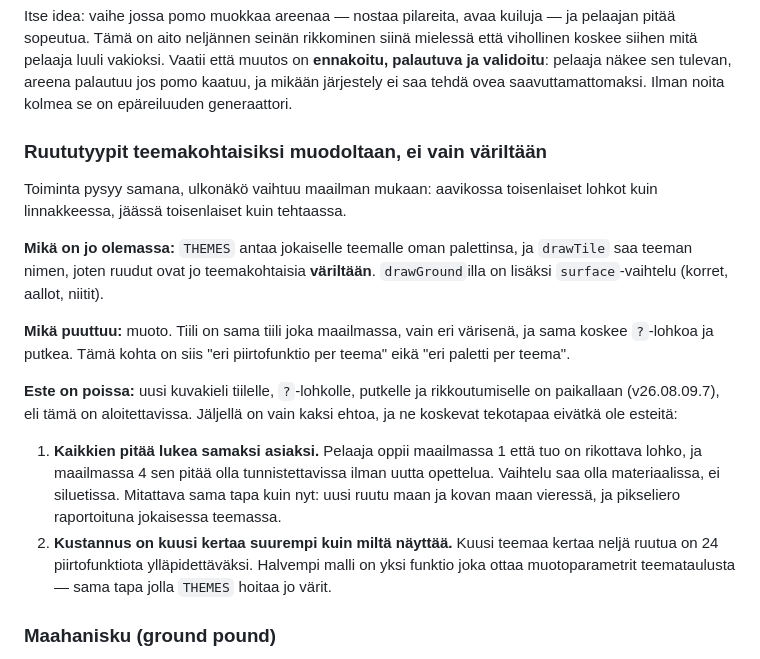
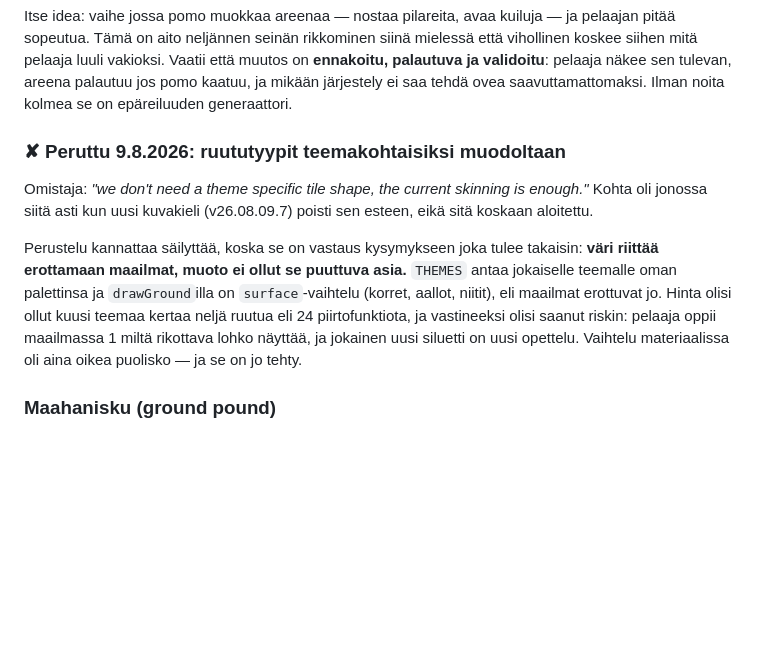
Before and after one commit to ollisulopuisto/kaasuvoima, a Markdown page: ROADMAP.md, the part around the change. GitHub-like rendering; blank space fills up the shorter version.

Commit message:
Teemakohtaiset ruutumuodot peruttu omistajan päätöksellä (#22)
Vari riittaa erottamaan maailmat, muoto ei ollut se puuttuva asia. Perustelu
jaa roadmapiin koska kysymys tulee takaisin: 24 piirtofunktiota, ja vastineeksi
riski etta jokainen uusi siluetti on pelaajalle uusi opettelu.


Claude-Session: https://claude.ai/code/session_01MweQqNGa553spnwGPrhinN

Co-authored-by: Claude <noreply@anthropic.com>

```diff
--- a/ROADMAP.md
+++ b/ROADMAP.md
@@ -112,32 +112,20 @@ ja validoitu**: pelaaja näkee sen tulevan, areena palautuu jos pomo kaatuu, ja
 mikään järjestely ei saa tehdä ovea saavuttamattomaksi. Ilman noita kolmea se on
 epäreiluuden generaattori.
 
-### Ruututyypit teemakohtaisiksi muodoltaan, ei vain väriltään
+### ✘ Peruttu 9.8.2026: ruututyypit teemakohtaisiksi muodoltaan
 
-Toiminta pysyy samana, ulkonäkö vaihtuu maailman mukaan: aavikossa toisenlaiset
-lohkot kuin linnakkeessa, jäässä toisenlaiset kuin tehtaassa.
+Omistaja: *"we don't need a theme specific tile shape, the current skinning is
+enough."* Kohta oli jonossa siitä asti kun uusi kuvakieli (v26.08.09.7) poisti
+sen esteen, eikä sitä koskaan aloitettu.
 
-**Mikä on jo olemassa:** `THEMES` antaa jokaiselle teemalle oman palettinsa, ja
-`drawTile` saa teeman nimen, joten ruudut ovat jo teemakohtaisia **väriltään**.
-`drawGround`illa on lisäksi `surface`-vaihtelu (korret, aallot, niitit).
-
-**Mikä puuttuu:** muoto. Tiili on sama tiili joka maailmassa, vain eri värisenä,
-ja sama koskee `?`-lohkoa ja putkea. Tämä kohta on siis "eri piirtofunktio per
-teema" eikä "eri paletti per teema".
-
-**Este on poissa:** uusi kuvakieli tiilelle, `?`-lohkolle, putkelle ja
-rikkoutumiselle on paikallaan (v26.08.09.7), eli tämä on aloitettavissa. Jäljellä
-on vain kaksi ehtoa, ja ne koskevat tekotapaa eivätkä ole esteitä:
-
-1. **Kaikkien pitää lukea samaksi asiaksi.** Pelaaja oppii maailmassa 1 että
-   tuo on rikottava lohko, ja maailmassa 4 sen pitää olla tunnistettavissa
-   ilman uutta opettelua. Vaihtelu saa olla materiaalissa, ei siluetissa.
-   Mitattava sama tapa kuin nyt: uusi ruutu maan ja kovan maan vieressä, ja
-   pikseliero raportoituna jokaisessa teemassa.
-2. **Kustannus on kuusi kertaa suurempi kuin miltä näyttää.** Kuusi teemaa
-   kertaa neljä ruutua on 24 piirtofunktiota ylläpidettäväksi. Halvempi malli
-   on yksi funktio joka ottaa muotoparametrit teemataulusta — sama tapa jolla
-   `THEMES` hoitaa jo värit.
+Perustelu kannattaa säilyttää, koska se on vastaus kysymykseen joka tulee
+takaisin: **väri riittää erottamaan maailmat, muoto ei ollut se puuttuva asia.**
+`THEMES` antaa jokaiselle teemalle oman palettinsa ja `drawGround`illa on
+`surface`-vaihtelu (korret, aallot, niitit), eli maailmat erottuvat jo. Hinta
+olisi ollut kuusi teemaa kertaa neljä ruutua eli 24 piirtofunktiota, ja
+vastineeksi olisi saanut riskin: pelaaja oppii maailmassa 1 miltä rikottava
+lohko näyttää, ja jokainen uusi siluetti on uusi opettelu. Vaihtelu materiaalissa
+oli aina oikea puolisko — ja se on jo tehty.
 
 ### Maahanisku (ground pound)
 
```
